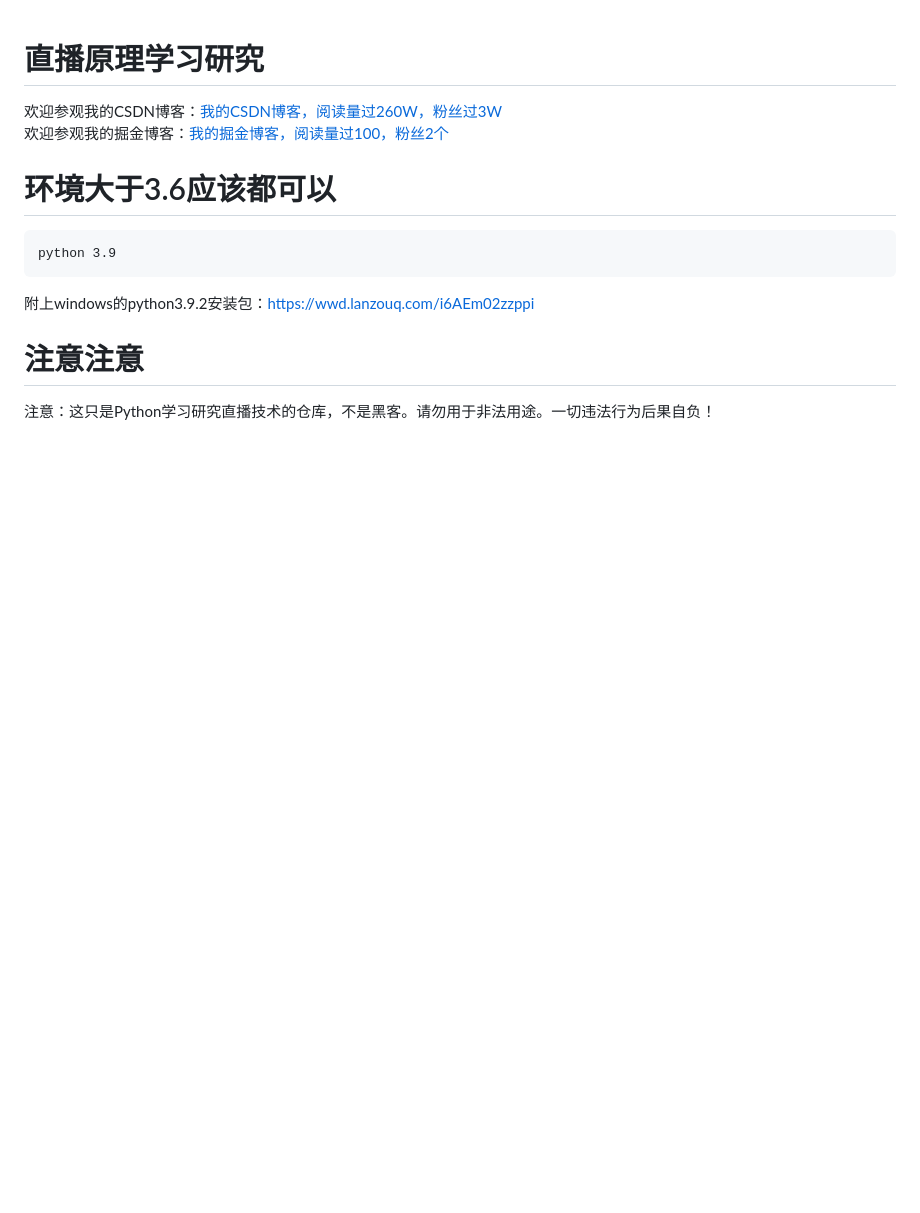
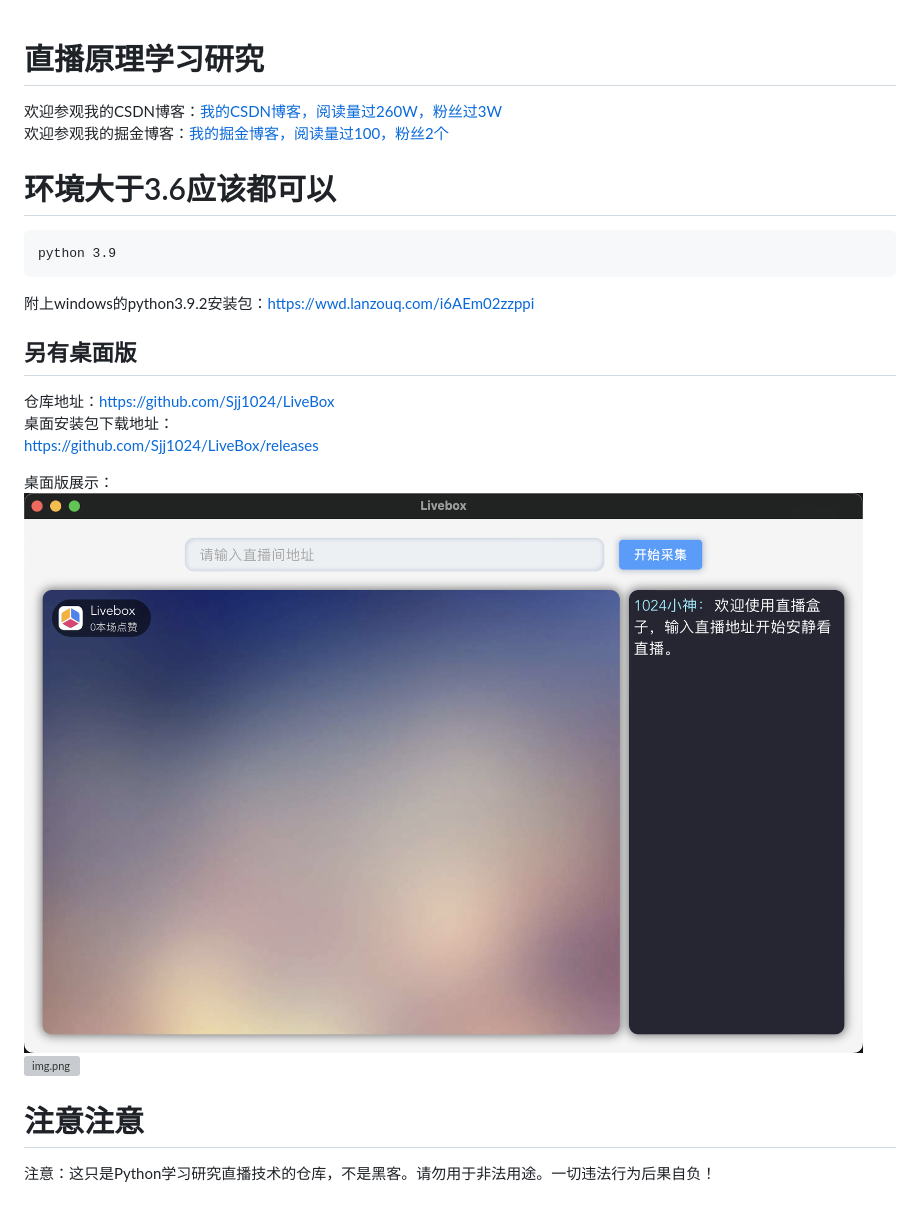
Before and after one commit to Sjj1024/douyin-live, a Markdown page: README.MD, the part around the change. GitHub-like rendering; pictures changed too: assets/img.png (added); blank space fills up the shorter version; grey boxes are pictures that could not be loaded.

Commit message:
add downlink

````diff
--- a/README.MD
+++ b/README.MD
@@ -10,6 +10,14 @@ python 3.9
 ```
 附上windows的python3.9.2安装包：https://wwd.lanzouq.com/i6AEm02zzppi
 
+## 另有桌面版
+仓库地址：https://github.com/Sjj1024/LiveBox
+桌面安装包下载地址：
+https://github.com/Sjj1024/LiveBox/releases
+
+桌面版展示：
+![img.png](assets/img.png)
+![img.png](assets/img2.png)
 
 # 注意注意
 注意：这只是Python学习研究直播技术的仓库，不是黑客。请勿用于非法用途。一切违法行为后果自负！
````
Also changed, not shown: 1 other file.
